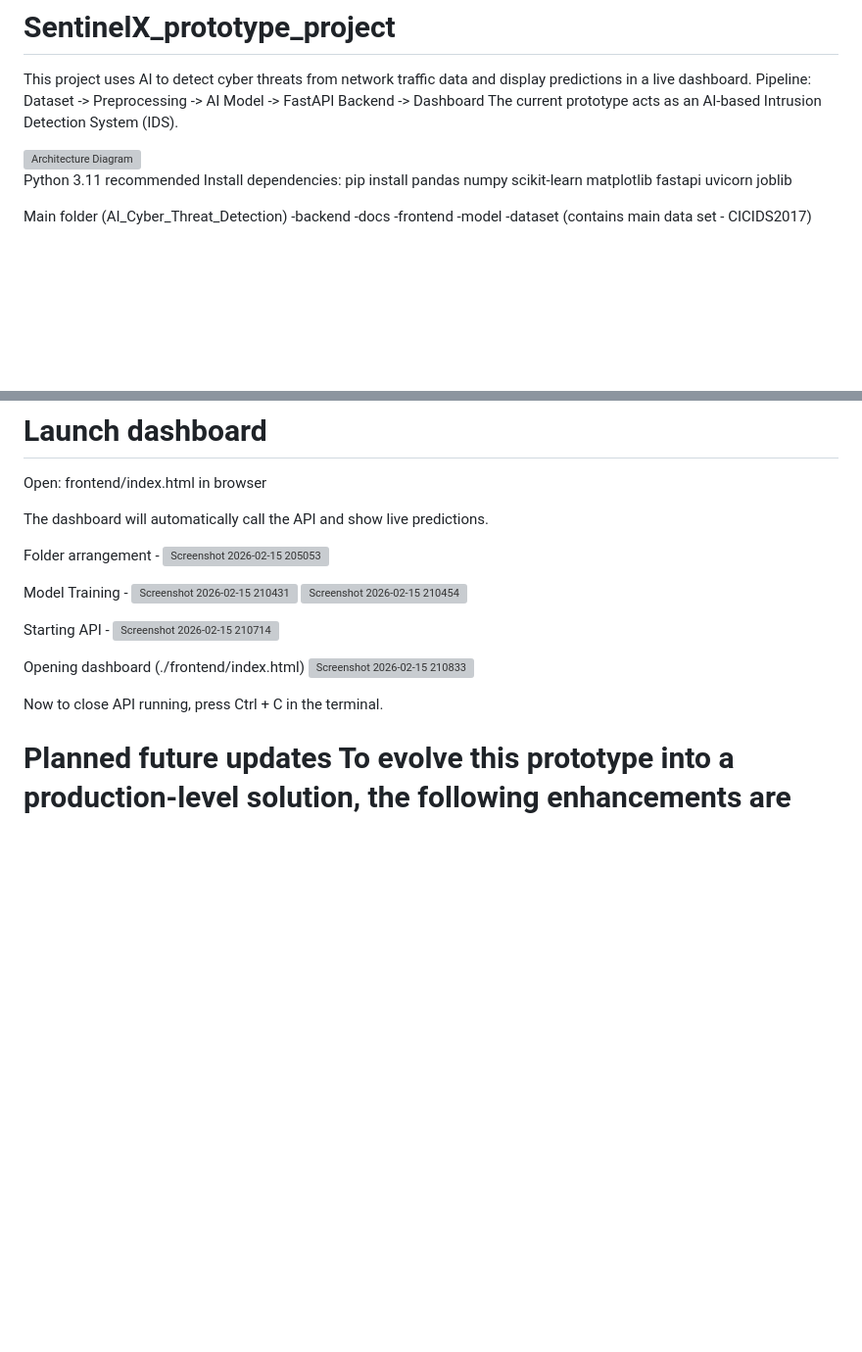
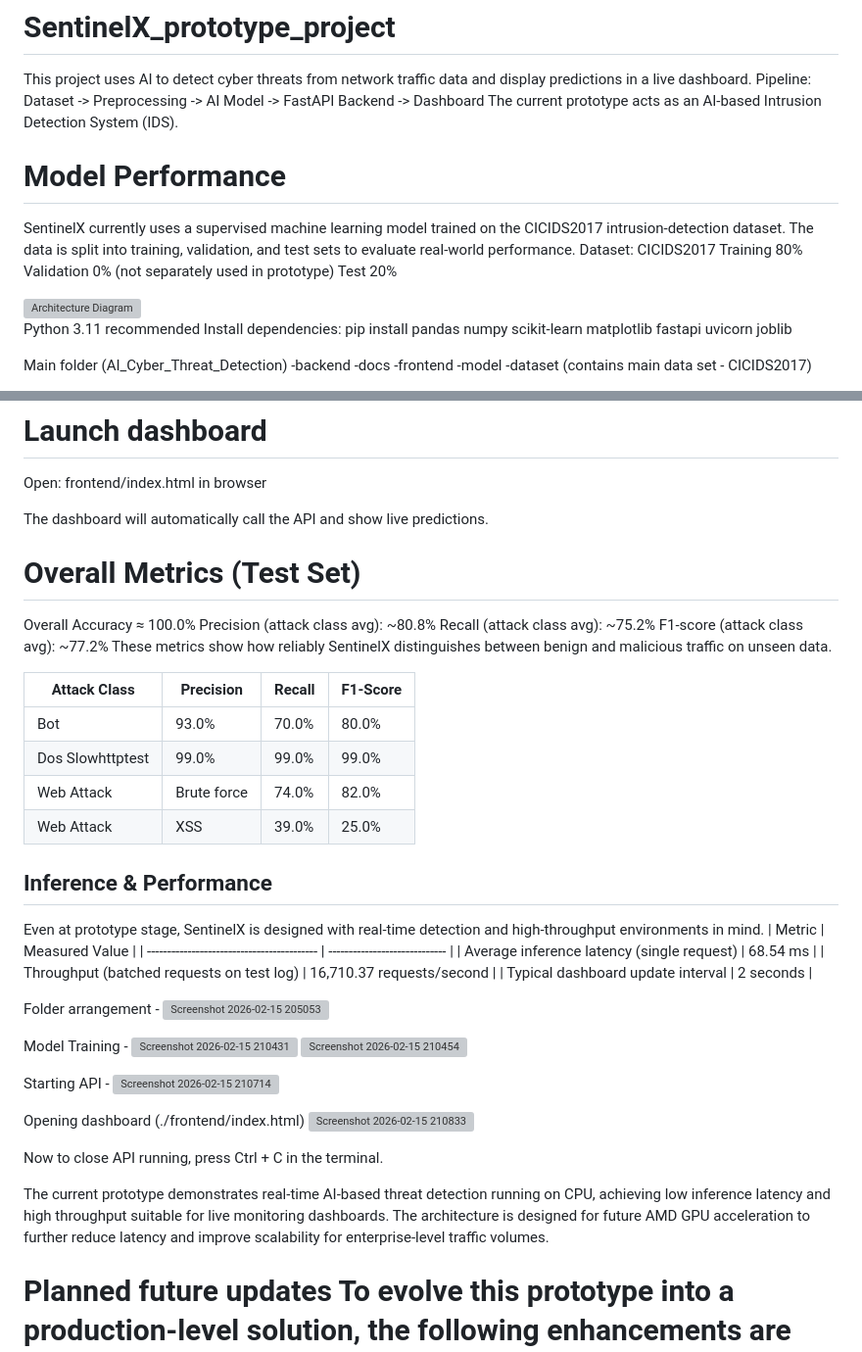
Before and after one commit to mokshstudies01-pixel/SentinelX_prototype_project, a Markdown page: README.md, 2 parts joined by grey strips. Shown at 98% size. Drawn GitHub-style; blank space fills up the shorter version; grey boxes are pictures that could not be loaded.

```diff
--- a/README.md
+++ b/README.md
@@ -4,6 +4,14 @@ This project uses AI to detect cyber threats from network traffic data
 and display predictions in a live dashboard.
 Pipeline: Dataset -> Preprocessing -> AI Model -> FastAPI Backend -> Dashboard
 The current prototype acts as an AI-based Intrusion Detection System (IDS).
+
+# Model Performance
+SentinelX currently uses a supervised machine learning model trained on the CICIDS2017 intrusion‑detection dataset.
+The data is split into training, validation, and test sets to evaluate real‑world performance.
+Dataset: CICIDS2017
+  Training	   80%
+  Validation	 0% (not separately used in prototype)
+  Test	       20%
 
 <img width="459" height="666" alt="Architecture Diagram" src="https://github.com/user-attachments/assets/e29036a3-3403-483c-a787-3694cd0fc679" />
 
@@ -42,6 +50,29 @@ in browser
 
 The dashboard will automatically call the API and show live predictions.
 
+# Overall Metrics (Test Set)
+
+Overall Accuracy ≈ 100.0%
+Precision (attack class avg): ~80.8%
+Recall (attack class avg): ~75.2%
+F1-score (attack class avg): ~77.2%
+These metrics show how reliably SentinelX distinguishes between benign and malicious traffic on unseen data.
+
+| Attack Class            | Precision | Recall | F1-Score |
+| ----------------------- | --------- | ------ | -------- |
+| Bot                     | 93.0%     | 70.0%  | 80.0%    |
+| Dos Slowhttptest        | 99.0%     | 99.0%  | 99.0%    |
+| Web Attack|Brute force  | 74.0%     | 82.0%  | 78.0%    |
+| Web Attack|XSS          | 39.0%     | 25.0%  | 30.0%    |
+
+## Inference & Performance
+Even at prototype stage, SentinelX is designed with real‑time detection and high‑throughput environments in mind.
+| Metric                                     | Measured Value                |
+| ------------------------------------------ | ----------------------------- |
+| Average inference latency (single request) |   68.54 ms                    |
+| Throughput (batched requests on test log)  |   16,710.37 requests/second   |
+| Typical dashboard update interval          |   2 seconds                   |
+
 
 Folder arrangement -
 <img width="800" height="336" alt="Screenshot 2026-02-15 205053" src="https://github.com/user-attachments/assets/b86a8e8e-1b2b-4736-baeb-190114252eaa" />
@@ -58,6 +89,8 @@ Opening dashboard (./frontend/index.html)
 
 Now to close API running, press Ctrl + C in the terminal.
 
+
+The current prototype demonstrates real-time AI-based threat detection running on CPU, achieving low inference latency and high throughput suitable for live monitoring dashboards. The architecture is designed for future AMD GPU acceleration to further reduce latency and improve scalability for enterprise-level traffic volumes.
 # Planned future updates To evolve this prototype into a production-level solution, the following enhancements are planned:
 
 1.  Automated Response System
```
